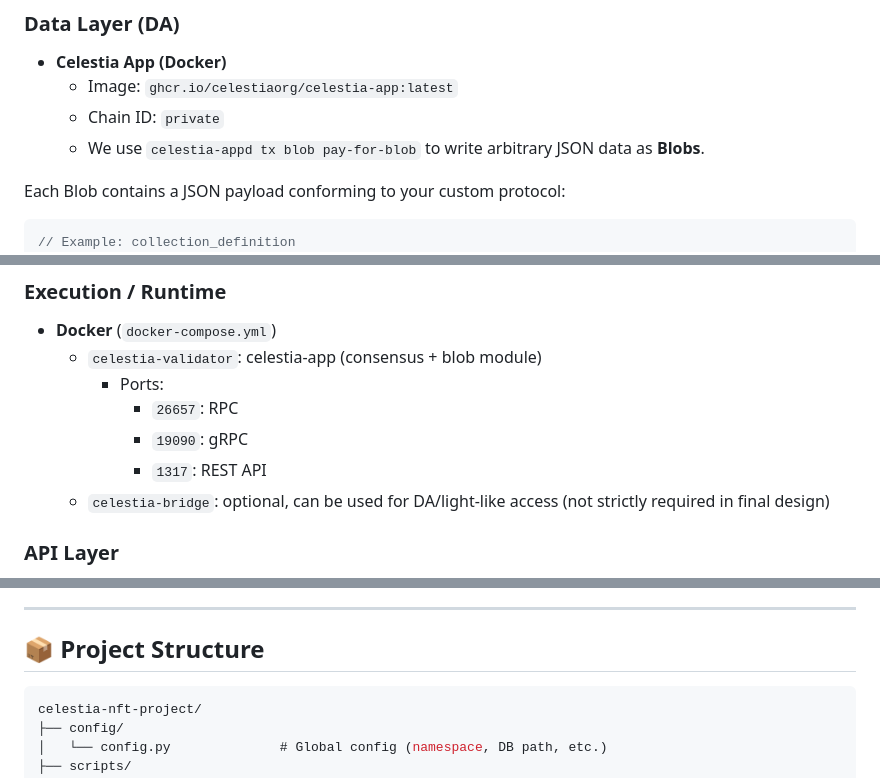
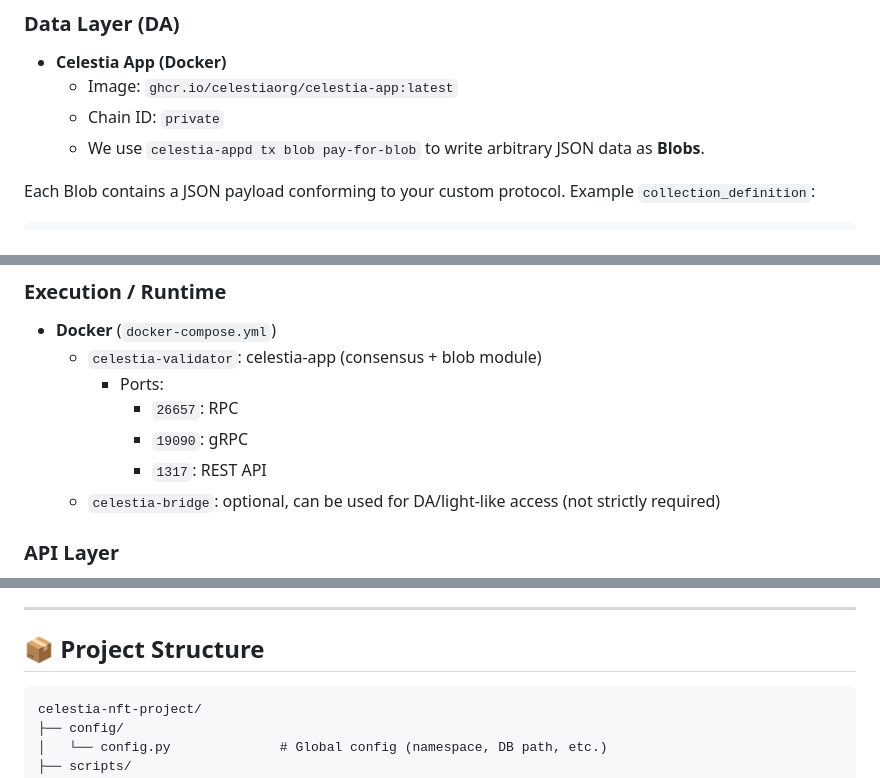
Before and after one commit to ccboom/Celestia_DA_NFT, a Markdown page: README.md, 3 parts joined by grey strips. Drawn GitHub-style.

````diff
--- a/README.md
+++ b/README.md
@@ -43,10 +43,9 @@ This is essentially a **Sovereign Rollup-style NFT system** on top of Celestia D
   - Chain ID: `private`
   - We use `celestia-appd tx blob pay-for-blob` to write arbitrary JSON data as **Blobs**.
 
-Each Blob contains a JSON payload conforming to your custom protocol:
+Each Blob contains a JSON payload conforming to your custom protocol. Example `collection_definition`:
 
-```jsonc
-// Example: collection_definition
+```json
 {
   "type": "collection_definition",
   "collection_id": "celestia_dragons_v1",
@@ -90,7 +89,7 @@ Each Blob contains a JSON payload conforming to your custom protocol:
       - `26657`: RPC
       - `19090`: gRPC
       - `1317`: REST API
-  - `celestia-bridge`: optional, can be used for DA/light-like access (not strictly required in final design)
+  - `celestia-bridge`: optional, can be used for DA/light-like access (not strictly required)
 
 ### API Layer
 
@@ -121,7 +120,8 @@ Each Blob contains a JSON payload conforming to your custom protocol:
 ---
 
 ## 📦 Project Structure
-```jsonc
+
+```
 celestia-nft-project/
 ├── config/
 │   └── config.py              # Global config (namespace, DB path, etc.)
````
Also changed, not shown: other parts of README.md (+47 -60 lines).
